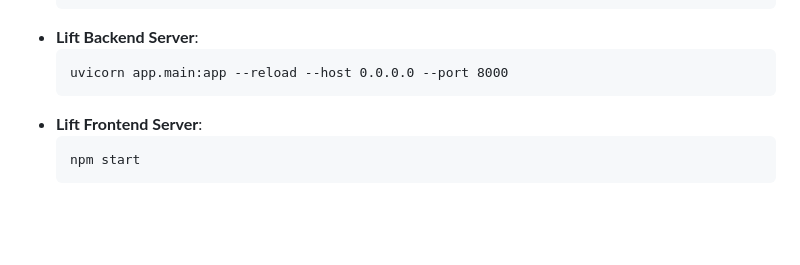
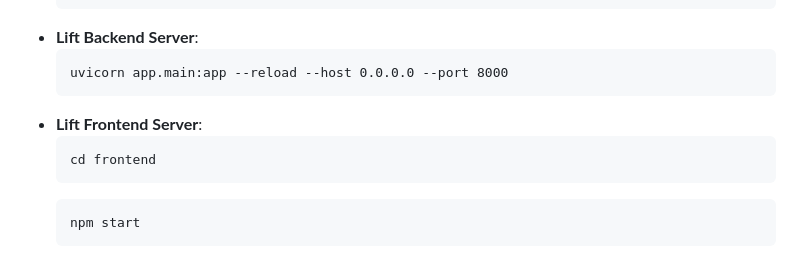
Before and after one commit to franfurey/climatech, a Markdown page: readme.md, the part around the change. Rendered like a GitHub page; blank space fills up the shorter version.

````diff
--- a/readme.md
+++ b/readme.md
@@ -8,6 +8,9 @@
   uvicorn app.main:app --reload --host 0.0.0.0 --port 8000
   ```
 - **Lift Frontend Server**:
+  ```
+  cd frontend
+  ```
   ```
   npm start
   ```
````
